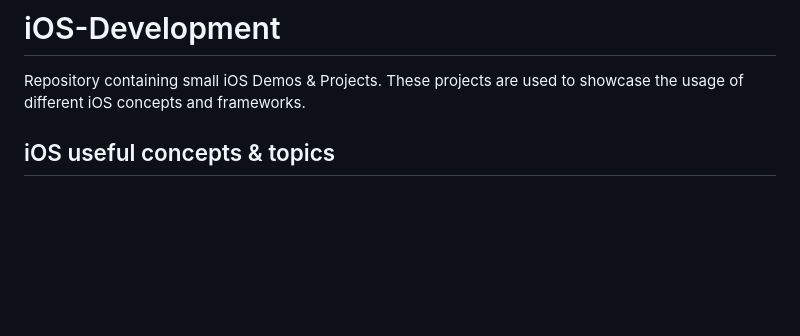
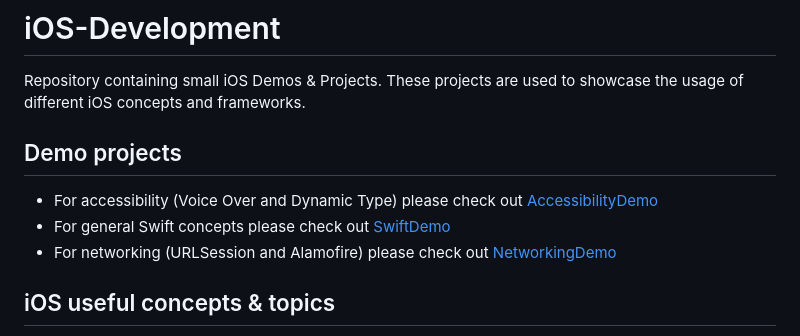
Before and after one commit to cristianbanarescu/iOS-Development, a Markdown page: README.md, the part around the change. GitHub-like rendering; blank space fills up the shorter version.

Commit message:
Updated main repo README with links and info about demo projects.

```diff
--- a/README.md
+++ b/README.md
@@ -1,6 +1,12 @@
 # iOS-Development
 
 Repository containing small iOS Demos &amp; Projects. These projects are used to showcase the usage of different iOS concepts and frameworks.
+
+## Demo projects
+
+- For accessibility (Voice Over and Dynamic Type) please check out [AccessibilityDemo](./AccessibilityDemo/)
+- For general Swift concepts please check out [SwiftDemo](./SwiftDemo/)
+- For networking (URLSession and Alamofire) please check out [NetworkingDemo](./NetworkingDemo/)
 
 ## iOS useful concepts & topics
 
```
